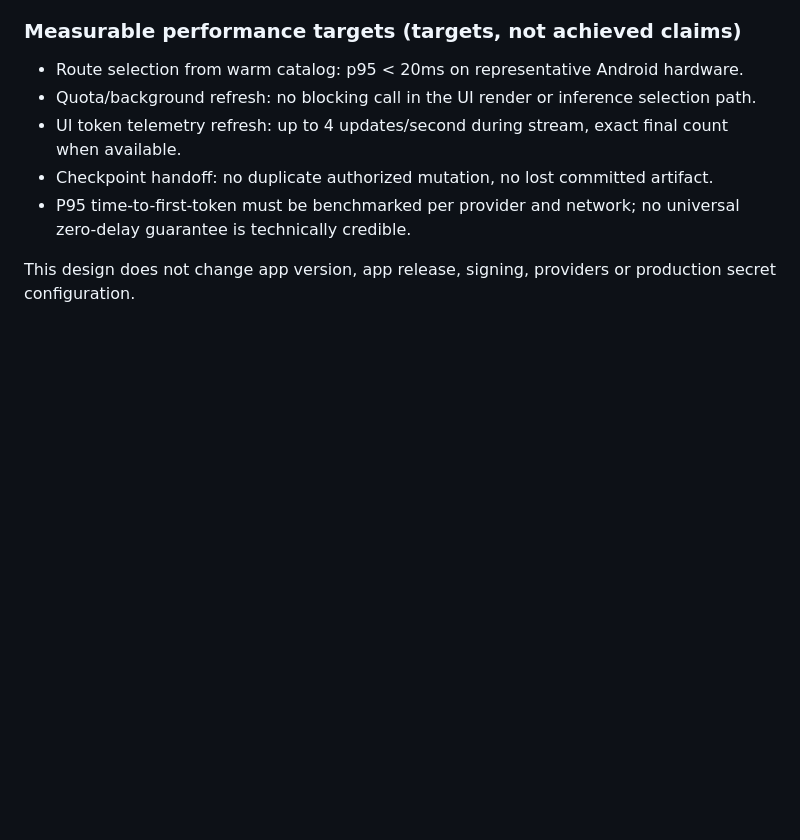
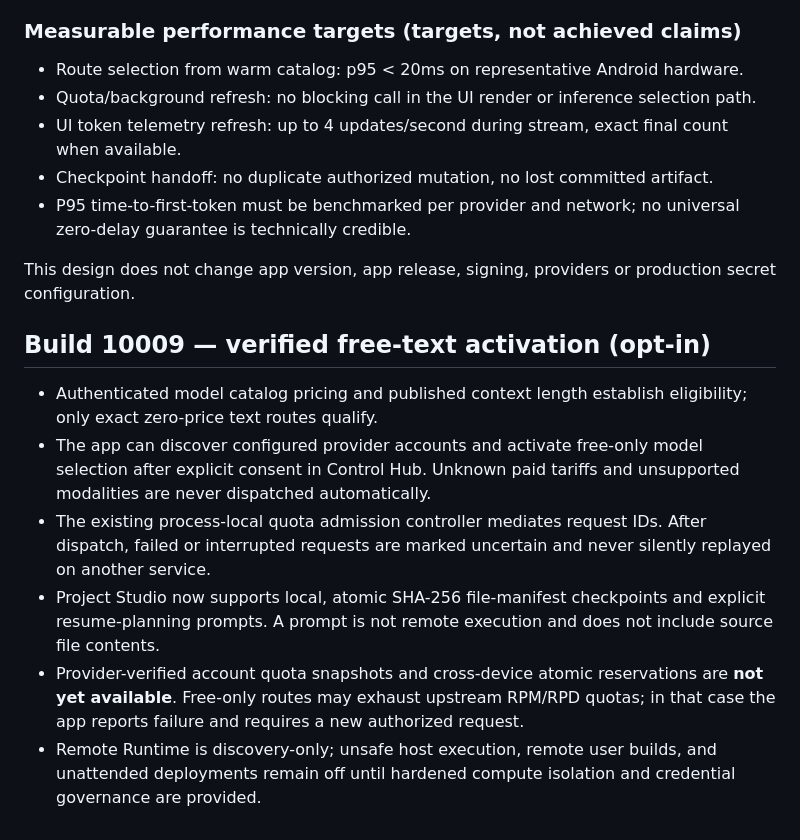
Before and after one commit to drfxai/Maximus-Matrix-OS, a Markdown page: docs/smart-combo-core-architecture.md, the part around the change. GitHub-like rendering; blank space fills up the shorter version.

Commit message:
Document bounded free-only model routing and local continuity capabilities in V1.0.0

```diff
--- a/docs/smart-combo-core-architecture.md
+++ b/docs/smart-combo-core-architecture.md
@@ -214,3 +214,13 @@ StateFlow animation must not cause a recompose per incoming streamed character.
 
 This design does not change app version, app release, signing, providers or production
 secret configuration.
+
+
+## Build 10009 — verified free-text activation (opt-in)
+
+- Authenticated model catalog pricing and published context length establish eligibility; only exact zero-price text routes qualify.
+- The app can discover configured provider accounts and activate free-only model selection after explicit consent in Control Hub. Unknown paid tariffs and unsupported modalities are never dispatched automatically.
+- The existing process-local quota admission controller mediates request IDs. After dispatch, failed or interrupted requests are marked uncertain and never silently replayed on another service.
+- Project Studio now supports local, atomic SHA-256 file-manifest checkpoints and explicit resume-planning prompts. A prompt is not remote execution and does not include source file contents.
+- Provider-verified account quota snapshots and cross-device atomic reservations are **not yet available**. Free-only routes may exhaust upstream RPM/RPD quotas; in that case the app reports failure and requires a new authorized request.
+- Remote Runtime is discovery-only; unsafe host execution, remote user builds, and unattended deployments remain off until hardened compute isolation and credential governance are provided.
```
